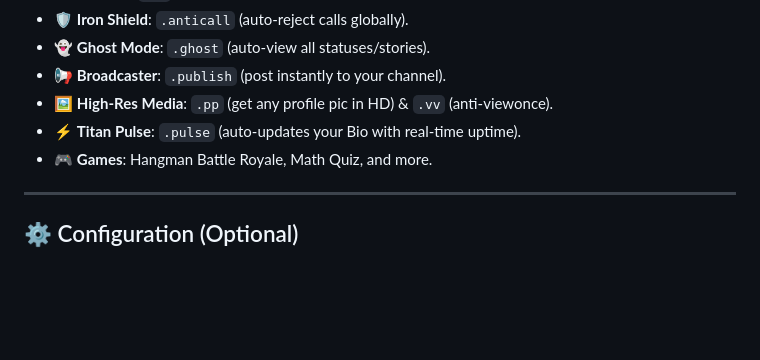
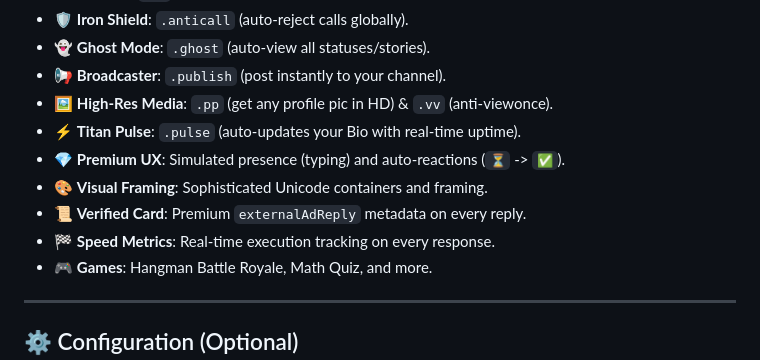
Before and after one commit to tita-n/titan-whatsapp-bot, a Markdown page: README.md, the part around the change. GitHub-like rendering; blank space fills up the shorter version.

Commit message:
docs: finalize readme with elite visual specs

```diff
--- a/README.md
+++ b/README.md
@@ -53,6 +53,10 @@ If Railway asks for a credit card, just switch to **Render** using the button ab
 *   📢 **Broadcaster**: `.publish` (post instantly to your channel).
 *   🖼️ **High-Res Media**: `.pp` (get any profile pic in HD) & `.vv` (anti-viewonce).
 *   ⚡ **Titan Pulse**: `.pulse` (auto-updates your Bio with real-time uptime).
+*   💎 **Premium UX**: Simulated presence (typing) and auto-reactions (`⏳` -> `✅`).
+*   🎨 **Visual Framing**: Sophisticated Unicode containers and framing.
+*   📜 **Verified Card**: Premium `externalAdReply` metadata on every reply.
+*   🏁 **Speed Metrics**: Real-time execution tracking on every response.
 *   🎮 **Games**: Hangman Battle Royale, Math Quiz, and more.
 
 ---
```
